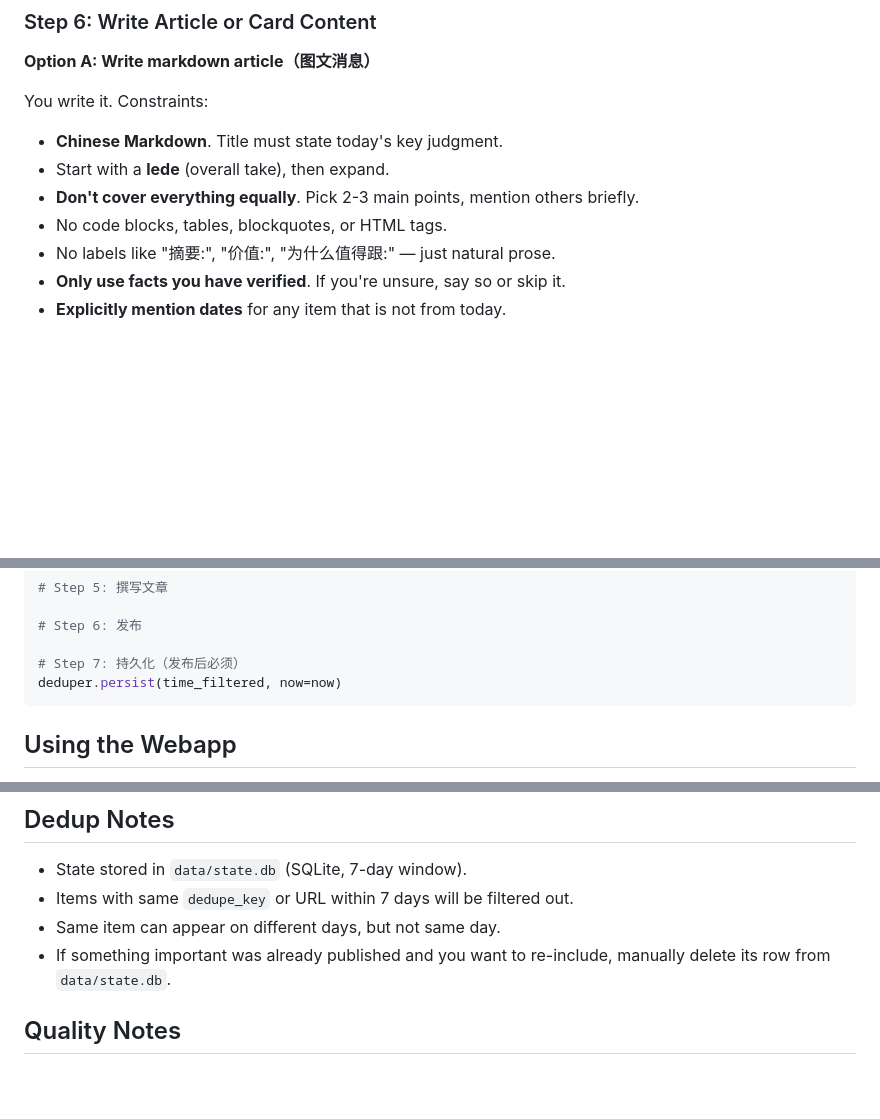
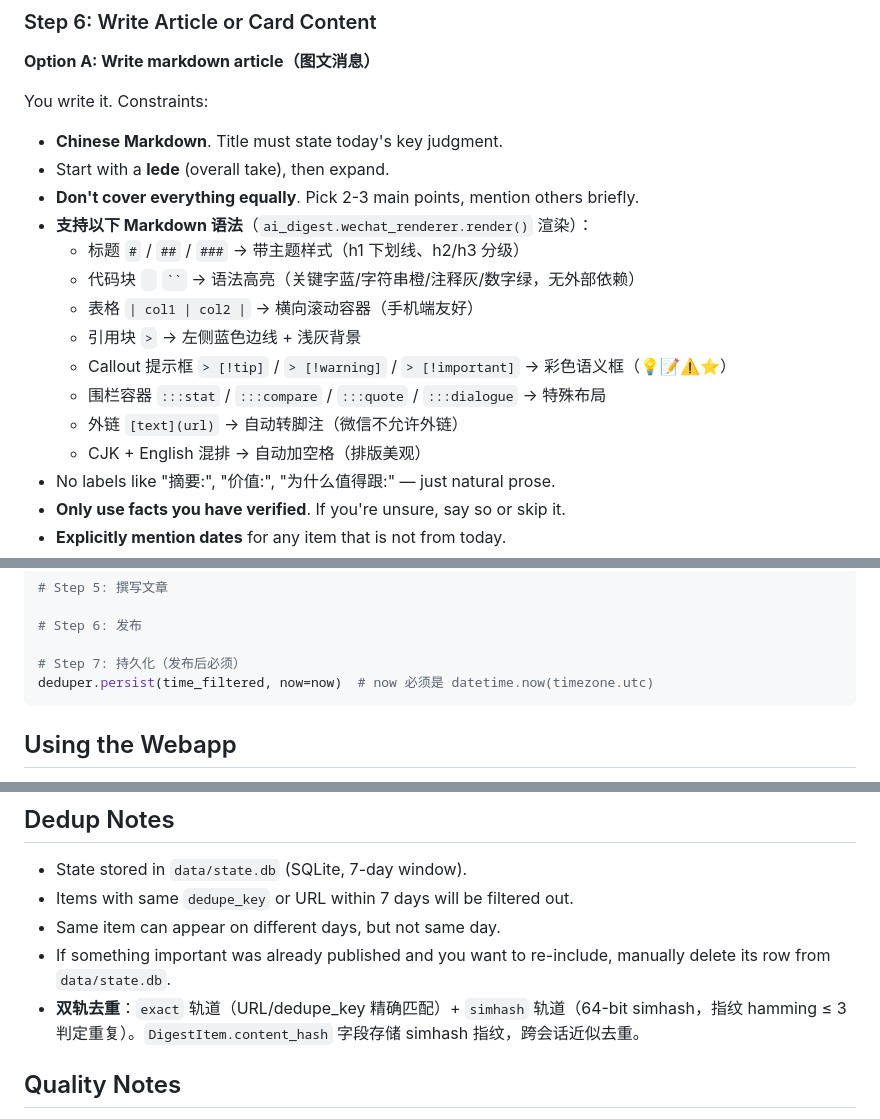
Before and after one commit to louzhuzz/ai_digest, a Markdown page: skills/ai-digest/SKILL.md, 3 parts joined by grey strips. Rendered like a GitHub page; blank space fills up the shorter version.

Commit message:
docs: update SKILL.md - document new renderer syntax (callouts, containers, footnotes, code highlight, table scroll)

````diff
--- a/skills/ai-digest/SKILL.md
+++ b/skills/ai-digest/SKILL.md
@@ -231,7 +231,15 @@ You write it. Constraints:
 - **Chinese Markdown**. Title must state today's key judgment.
 - Start with a **lede** (overall take), then expand.
 - **Don't cover everything equally**. Pick 2-3 main points, mention others briefly.
-- No code blocks, tables, blockquotes, or HTML tags.
+- **支持以下 Markdown 语法**（`ai_digest.wechat_renderer.render()` 渲染）：
+  - 标题 `#` / `##` / `###` → 带主题样式（h1 下划线、h2/h3 分级）
+  - 代码块 ``` ``` ` `` ` → 语法高亮（关键字蓝/字符串橙/注释灰/数字绿，无外部依赖）
+  - 表格 `| col1 | col2 |` → 横向滚动容器（手机端友好）
+  - 引用块 `>` → 左侧蓝色边线 + 浅灰背景
+  - Callout 提示框 `> [!tip]` / `> [!warning]` / `> [!important]` → 彩色语义框（💡📝⚠️⭐）
+  - 围栏容器 `:::stat` / `:::compare` / `:::quote` / `:::dialogue` → 特殊布局
+  - 外链 `[text](url)` → 自动转脚注（微信不允许外链）
+  - CJK + English 混排 → 自动加空格（排版美观）
 - No labels like "摘要:", "价值:", "为什么值得跟:" — just natural prose.
 - **Only use facts you have verified**. If you're unsure, say so or skip it.
 - **Explicitly mention dates** for any item that is not from today.
@@ -450,7 +458,7 @@ time_filtered = [i for i in filtered if i.published_at.date() >= yesterday]
 # Step 6: 发布
 
 # Step 7: 持久化（发布后必须）
-deduper.persist(time_filtered, now=now)
+deduper.persist(time_filtered, now=now)  # now 必须是 datetime.now(timezone.utc)
 ```
 
 ## Using the Webapp
@@ -470,6 +478,7 @@ The webapp lets you preview the rendered HTML, edit markdown, and publish. But t
 - Items with same `dedupe_key` or URL within 7 days will be filtered out.
 - Same item can appear on different days, but not same day.
 - If something important was already published and you want to re-include, manually delete its row from `data/state.db`.
+- **双轨去重**：`exact` 轨道（URL/dedupe_key 精确匹配）+ `simhash` 轨道（64-bit simhash，指纹 hamming ≤ 3 判定重复）。`DigestItem.content_hash` 字段存储 simhash 指纹，跨会话近似去重。
 
 ## Quality Notes
 
````
